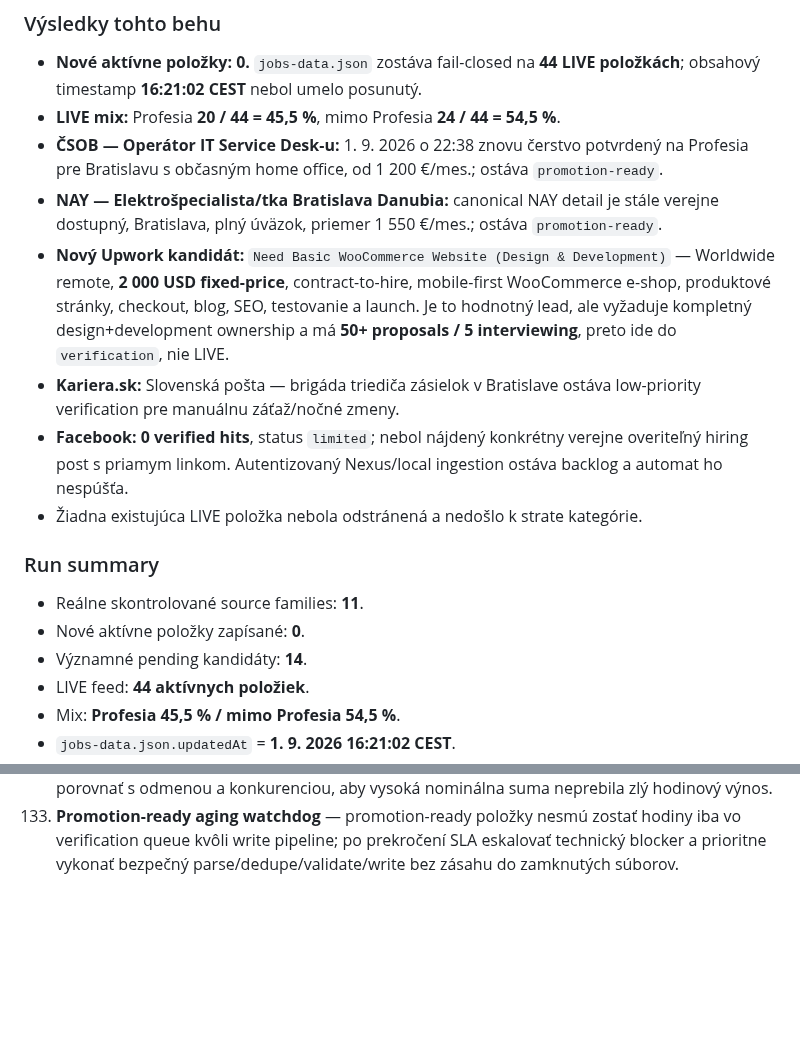
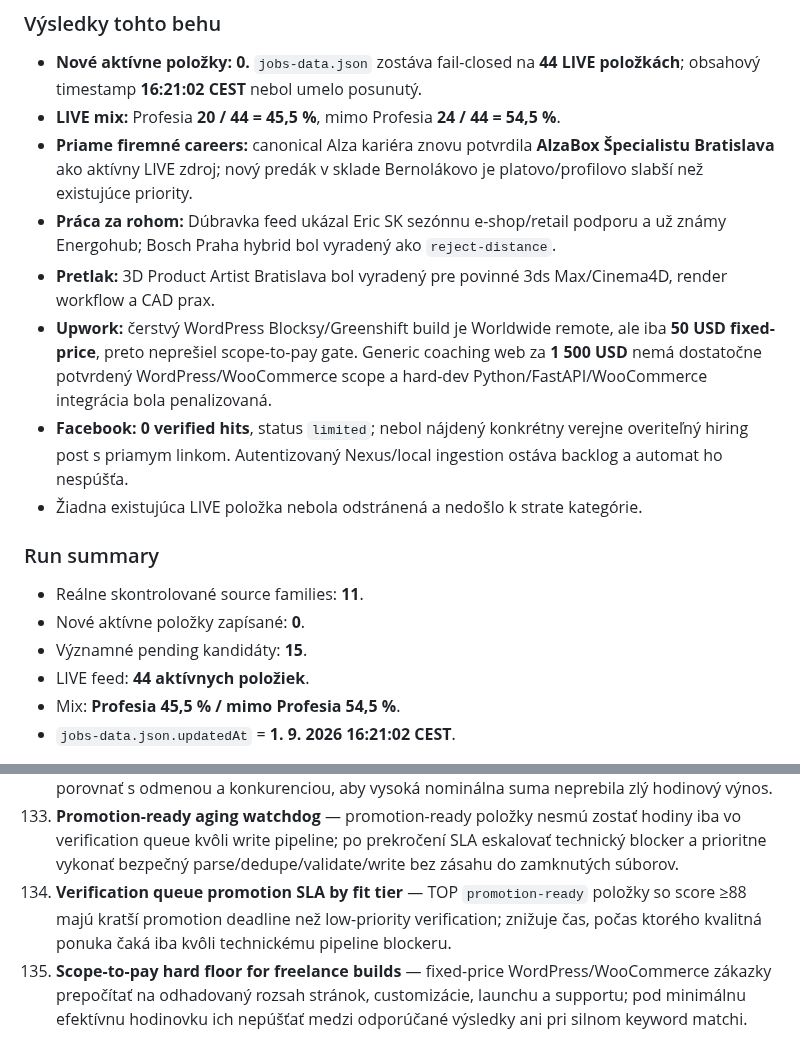
Before and after one commit to Jarekkom86/komarena-job-radar, a Markdown page: PRACA_PRE_JARA_MASTER.md, 2 parts joined by grey strips. GitHub-like rendering; blank space fills up the shorter version.

Commit message:
Update Job Radar MASTER audit 2026-09-01 23:25

```diff
--- a/PRACA_PRE_JARA_MASTER.md
+++ b/PRACA_PRE_JARA_MASTER.md
@@ -64,17 +64,17 @@ Reálne prehľadané source families: **Profesia; priame firemné careers; Linke
 ### Výsledky tohto behu
 - **Nové aktívne položky: 0.** `jobs-data.json` zostáva fail-closed na **44 LIVE položkách**; obsahový timestamp **16:21:02 CEST** nebol umelo posunutý.
 - **LIVE mix:** Profesia **20 / 44 = 45,5 %**, mimo Profesia **24 / 44 = 54,5 %**.
-- **ČSOB — Operátor IT Service Desk-u:** 1. 9. 2026 o 22:38 znovu čerstvo potvrdený na Profesia pre Bratislavu s občasným home office, od 1 200 €/mes.; ostáva `promotion-ready`.
-- **NAY — Elektrošpecialista/tka Bratislava Danubia:** canonical NAY detail je stále verejne dostupný, Bratislava, plný úväzok, priemer 1 550 €/mes.; ostáva `promotion-ready`.
-- **Nový Upwork kandidát:** `Need Basic WooCommerce Website (Design & Development)` — Worldwide remote, **2 000 USD fixed-price**, contract-to-hire, mobile-first WooCommerce e-shop, produktové stránky, checkout, blog, SEO, testovanie a launch. Je to hodnotný lead, ale vyžaduje kompletný design+development ownership a má **50+ proposals / 5 interviewing**, preto ide do `verification`, nie LIVE.
-- **Kariera.sk:** Slovenská pošta — brigáda triediča zásielok v Bratislave ostáva low-priority verification pre manuálnu záťaž/nočné zmeny.
+- **Priame firemné careers:** canonical Alza kariéra znovu potvrdila **AlzaBox Špecialistu Bratislava** ako aktívny LIVE zdroj; nový predák v sklade Bernolákovo je platovo/profilovo slabší než existujúce priority.
+- **Práca za rohom:** Dúbravka feed ukázal Eric SK sezónnu e-shop/retail podporu a už známy Energohub; Bosch Praha hybrid bol vyradený ako `reject-distance`.
+- **Pretlak:** 3D Product Artist Bratislava bol vyradený pre povinné 3ds Max/Cinema4D, render workflow a CAD prax.
+- **Upwork:** čerstvý WordPress Blocksy/Greenshift build je Worldwide remote, ale iba **50 USD fixed-price**, preto neprešiel scope-to-pay gate. Generic coaching web za **1 500 USD** nemá dostatočne potvrdený WordPress/WooCommerce scope a hard-dev Python/FastAPI/WooCommerce integrácia bola penalizovaná.
 - **Facebook:** **0 verified hits**, status `limited`; nebol nájdený konkrétny verejne overiteľný hiring post s priamym linkom. Autentizovaný Nexus/local ingestion ostáva backlog a automat ho nespúšťa.
 - Žiadna existujúca LIVE položka nebola odstránená a nedošlo k strate kategórie.
 
 ### Run summary
 - Reálne skontrolované source families: **11**.
 - Nové aktívne položky zapísané: **0**.
-- Významné pending kandidáty: **14**.
+- Významné pending kandidáty: **15**.
 - LIVE feed: **44 aktívnych položiek**.
 - Mix: **Profesia 45,5 % / mimo Profesia 54,5 %**.
 - `jobs-data.json.updatedAt` = **1. 9. 2026 16:21:02 CEST**.
@@ -224,3 +224,5 @@ Personalizovaná reakcia a cielené CV sa generujú iba z faktických údajov MA
 131. **Source-family query rotation entropy guard** — udržiavať stabilnú kontrolnú query sadu, ale zároveň rotovať synonymá rolí pre web/e-shop, support, admin, vodič a logistiku, aby opakovaný audit nevytváral falošný pocit coverage z rovnakých dopytov.
 132. **Freelance effort-to-value estimator** — pri fixed-price WordPress/WooCommerce zákazkách odhadnúť rozsah podľa stránok, produktov, customizácie, checkoutu, launchu a supportu; porovnať s odmenou a konkurenciou, aby vysoká nominálna suma neprebila zlý hodinový výnos.
 133. **Promotion-ready aging watchdog** — promotion-ready položky nesmú zostať hodiny iba vo verification queue kvôli write pipeline; po prekročení SLA eskalovať technický blocker a prioritne vykonať bezpečný parse/dedupe/validate/write bez zásahu do zamknutých súborov.
+134. **Verification queue promotion SLA by fit tier** — TOP `promotion-ready` položky so score ≥88 majú kratší promotion deadline než low-priority verification; znižuje čas, počas ktorého kvalitná ponuka čaká iba kvôli technickému pipeline blockeru.
+135. **Scope-to-pay hard floor for freelance builds** — fixed-price WordPress/WooCommerce zákazky prepočítať na odhadovaný rozsah stránok, customizácie, launchu a supportu; pod minimálnu efektívnu hodinovku ich nepúšťať medzi odporúčané výsledky ani pri silnom keyword matchi.
```
Also changed, not shown: other parts of PRACA_PRE_JARA_MASTER.md (+3 -3 lines).
